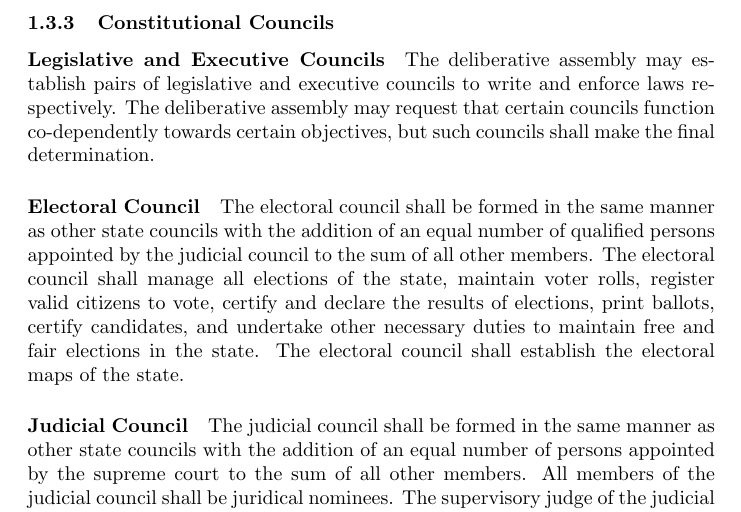
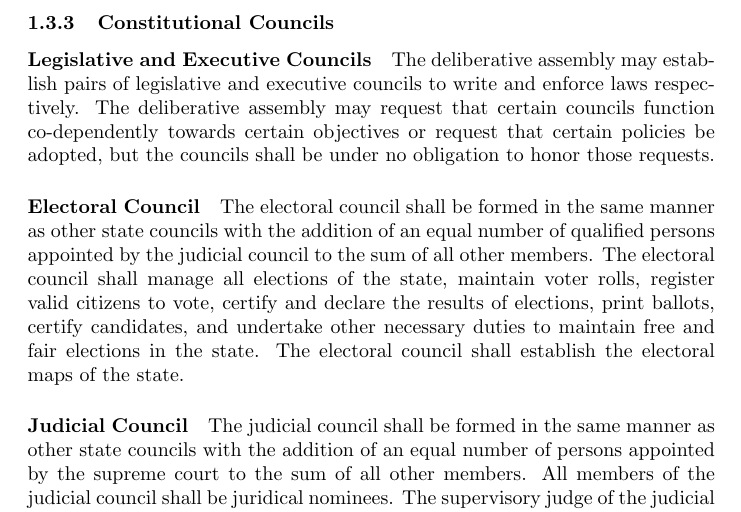
Before and after one commit to writedan/state-constitution, a LaTeX document (Constitution.tex): part of page 8 of 9, cut so that both start at the same text. Compiled offline with pdfLaTeX.

Commit message:
rephrased clause providing for interfacing between councils to allow D.A. to request policy

```diff
--- a/Constitution.tex
+++ b/Constitution.tex
@@ -99,7 +99,7 @@ Each state council shall be appointed a supervisory judge by the judicial counci
 Supervisory judges may veto adopted policy on the basis of its intrinsic merits being in violation of this constitution. These vetoes may be appealed to the court of appeals created for this purpose by any member of the council.
 \subsubsection{Constitutional Councils}
 \paragraph{Legislative and Executive Councils}
-The deliberative assembly may establish pairs of legislative and executive councils to write and enforce laws respectively. The deliberative assembly may request that certain councils function co-dependently towards certain objectives, but such councils shall make the final determination.
+The deliberative assembly may establish pairs of legislative and executive councils to write and enforce laws respectively. The deliberative assembly may request that certain councils function co-dependently towards certain objectives or request that certain policies be adopted, but the councils shall be under no obligation to honor those requests.
 \paragraph{Electoral Council}
 The electoral council shall be formed in the same manner as other state councils with the addition of an equal number of qualified persons appointed by the judicial council to the sum of all other members. The electoral council shall manage all elections of the state, maintain voter rolls, register valid citizens to vote, certify and declare the results of elections, print ballots, certify candidates, and undertake other necessary duties to maintain free and fair elections in the state. The electoral council shall establish the electoral maps of the state.
 \paragraph{Judicial Council}
```
Also changed, not shown: Constitution.pdf.
